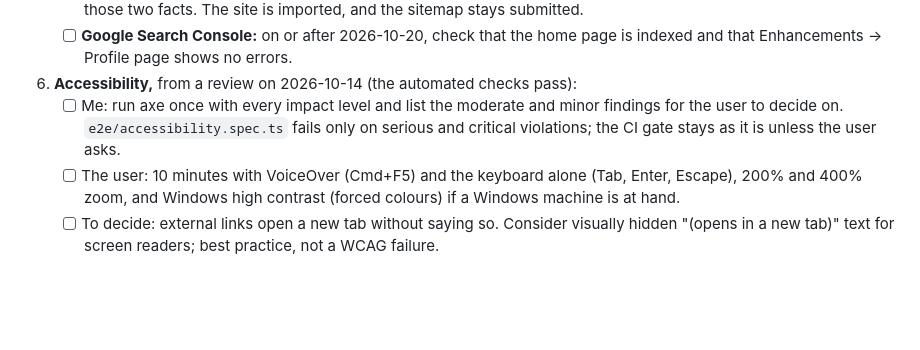
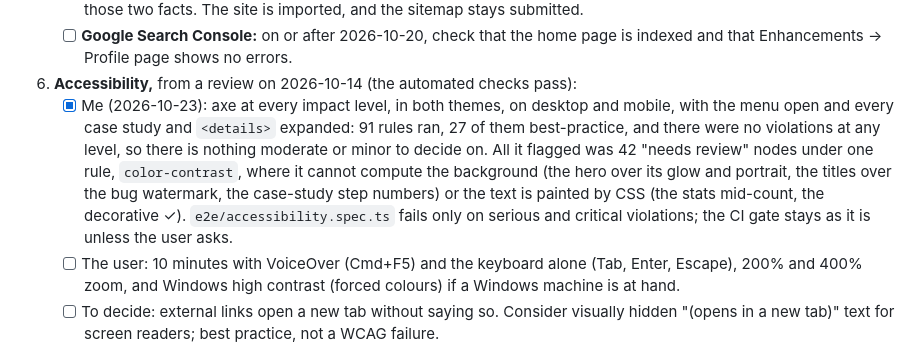
Before and after one commit to SzymonRojek/homepage, a Markdown page: CLAUDE.md, the part around the change. GitHub-like rendering; blank space fills up the shorter version.

Commit message:
record the axe run at every impact level
Co-Authored-By: Claude Opus 5 <noreply@anthropic.com>

```diff
--- a/CLAUDE.md
+++ b/CLAUDE.md
@@ -209,7 +209,7 @@ A to-do list in priority order (updated 2026-10-18). Performance is done: PageSp
    - [ ] **Bing Webmaster Tools:** URL Inspection failed with "We were not able to connect to the DNS" because the domain is new (registered 2026-10-13). The DNS was checked and resolves correctly on public resolvers, so nothing needs fixing. Try URL Inspection again (due since 2026-10-15); if it still fails, contact Bing Webmaster support with those two facts. The site is imported, and the sitemap stays submitted.
    - [ ] **Google Search Console:** on or after 2026-10-20, check that the home page is indexed and that Enhancements → Profile page shows no errors.
 6. **Accessibility,** from a review on 2026-10-14 (the automated checks pass):
-   - [ ] Me: run axe once with every impact level and list the moderate and minor findings for the user to decide on. `e2e/accessibility.spec.ts` fails only on serious and critical violations; the CI gate stays as it is unless the user asks.
+   - [x] Me (2026-10-23): axe at every impact level, in both themes, on desktop and mobile, with the menu open and every case study and `<details>` expanded: 91 rules ran, 27 of them best-practice, and there were no violations at any level, so there is nothing moderate or minor to decide on. All it flagged was 42 "needs review" nodes under one rule, `color-contrast`, where it cannot compute the background (the hero over its glow and portrait, the titles over the bug watermark, the case-study step numbers) or the text is painted by CSS (the stats mid-count, the decorative ✓). `e2e/accessibility.spec.ts` fails only on serious and critical violations; the CI gate stays as it is unless the user asks.
    - [ ] The user: 10 minutes with VoiceOver (Cmd+F5) and the keyboard alone (Tab, Enter, Escape), 200% and 400% zoom, and Windows high contrast (forced colours) if a Windows machine is at hand.
    - [ ] To decide: external links open a new tab without saying so. Consider visually hidden "(opens in a new tab)" text for screen readers; best practice, not a WCAG failure.
 7. **Waiting on the user** (from the recruiter review):
```
